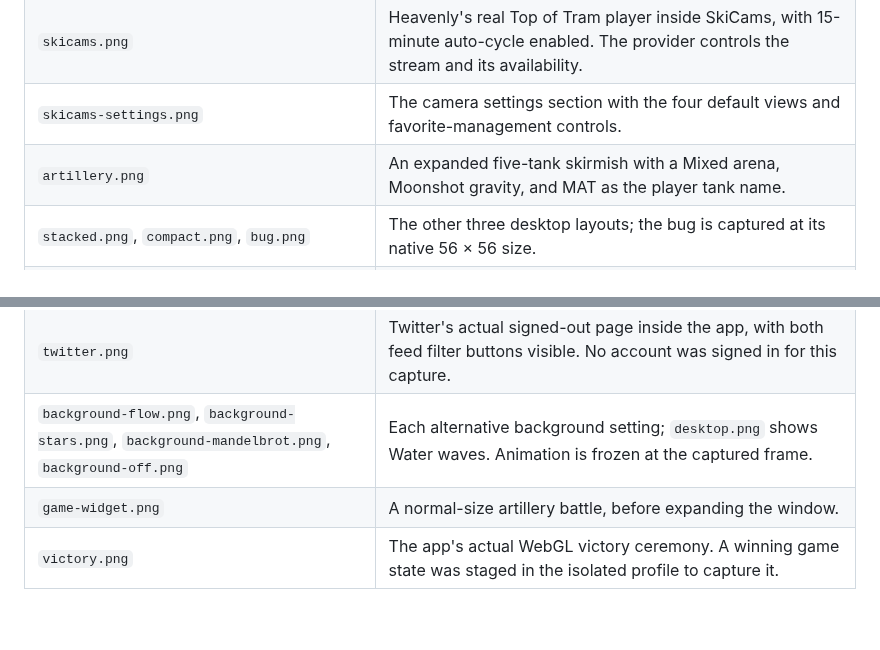
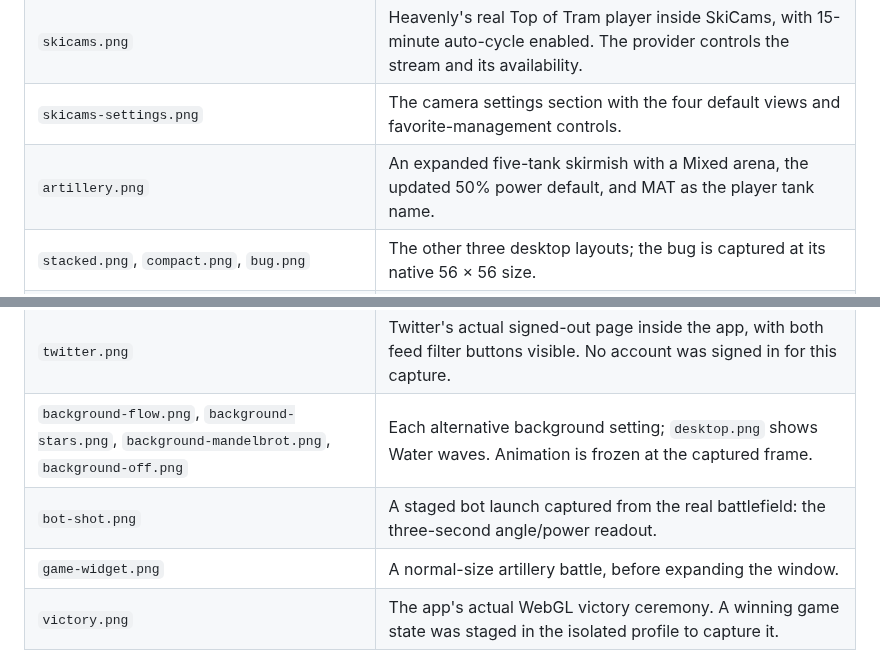
Before and after one commit to matt-dreyer/MattAMP, a Markdown page: docs/images/README.md, 2 parts joined by grey strips. Rendered like a GitHub page; blank space fills up the shorter version.

```diff
--- a/docs/images/README.md
+++ b/docs/images/README.md
@@ -7,12 +7,13 @@ Captured from MattAMP in October 2026 using a fresh, isolated profile. These are
 | `desktop.png` | Five-tab navigation, Synthwave artwork, wave background, and live workstation meters. Radio is stopped because this profile has no Premium key. |
 | `skicams.png` | Heavenly's real Top of Tram player inside SkiCams, with 15-minute auto-cycle enabled. The provider controls the stream and its availability. |
 | `skicams-settings.png` | The camera settings section with the four default views and favorite-management controls. |
-| `artillery.png` | An expanded five-tank skirmish with a Mixed arena, Moonshot gravity, and MAT as the player tank name. |
+| `artillery.png` | An expanded five-tank skirmish with a Mixed arena, the updated 50% power default, and MAT as the player tank name. |
 | `stacked.png`, `compact.png`, `bug.png` | The other three desktop layouts; the bug is captured at its native 56 × 56 size. |
 | `podcasts-youtube.png`, `podcasts-audio.png` | The same real Last Week in AI episode loaded through the YouTube and RSS players, ready to play. |
 | `podcasts-settings.png` | The editable default podcast library. |
 | `twitter.png` | Twitter's actual signed-out page inside the app, with both feed filter buttons visible. No account was signed in for this capture. |
 | `background-flow.png`, `background-stars.png`, `background-mandelbrot.png`, `background-off.png` | Each alternative background setting; `desktop.png` shows Water waves. Animation is frozen at the captured frame. |
+| `bot-shot.png` | A staged bot launch captured from the real battlefield: the three-second angle/power readout. |
 | `game-widget.png` | A normal-size artillery battle, before expanding the window. |
 | `victory.png` | The app's actual WebGL victory ceremony. A winning game state was staged in the isolated profile to capture it. |
 
```
Also changed, not shown: README.md (+2 -0 lines), docs/artillery.md (+6 -0 lines), docs/images/artillery.png, docs/images/bot-shot.png (added), docs/images/game-widget.png, 9 other files.
